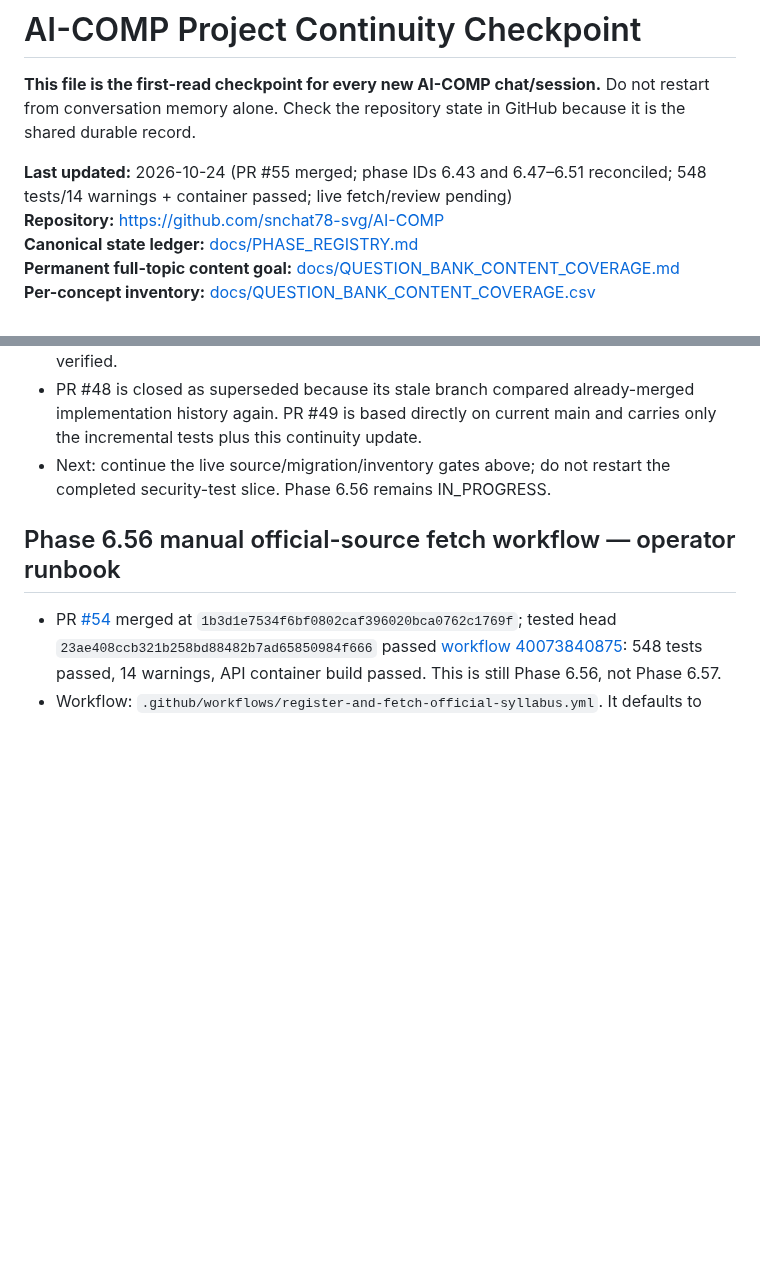
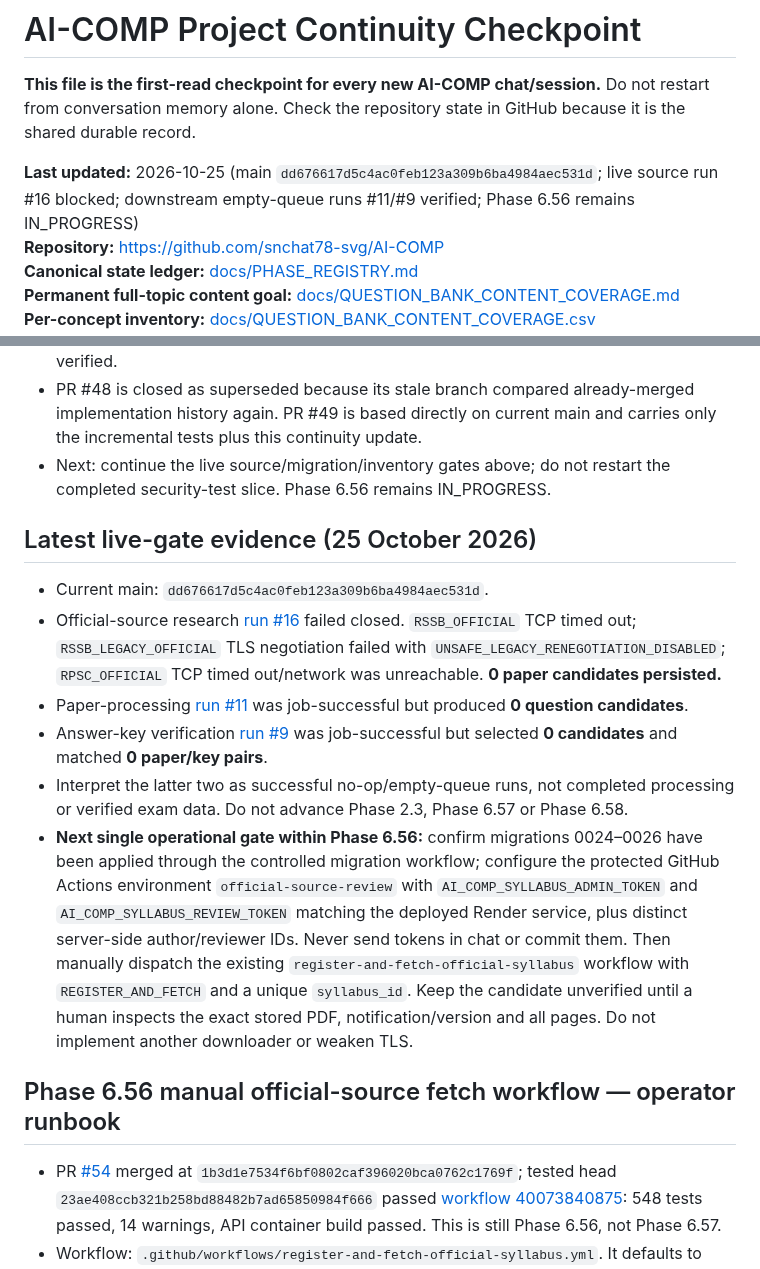
Before and after one commit to snchat78-svg/AI-COMP, a Markdown page: docs/PROJECT_CONTINUITY_CHECKPOINT.md, 2 parts joined by grey strips. Rendered like a GitHub page; blank space fills up the shorter version.

Commit message:
docs: record current Phase 6.56 live gate evidence

```diff
--- a/docs/PROJECT_CONTINUITY_CHECKPOINT.md
+++ b/docs/PROJECT_CONTINUITY_CHECKPOINT.md
@@ -2,7 +2,7 @@
 
 **This file is the first-read checkpoint for every new AI-COMP chat/session.** Do not restart from conversation memory alone. Check the repository state in GitHub because it is the shared durable record.
 
-**Last updated:** 2026-10-24 (PR #55 merged; phase IDs 6.43 and 6.47–6.51 reconciled; 548 tests/14 warnings + container passed; live fetch/review pending)
+**Last updated:** 2026-10-25 (main `dd676617d5c4ac0feb123a309b6ba4984aec531d`; live source run #16 blocked; downstream empty-queue runs #11/#9 verified; Phase 6.56 remains IN_PROGRESS)
 **Repository:** https://github.com/snchat78-svg/AI-COMP
 **Canonical state ledger:** [docs/PHASE_REGISTRY.md](PHASE_REGISTRY.md)
 **Permanent full-topic content goal:** [docs/QUESTION_BANK_CONTENT_COVERAGE.md](QUESTION_BANK_CONTENT_COVERAGE.md)
@@ -117,6 +117,15 @@ Do not include credentials in Git or chat. Content authoring uses server-side AI
 - PR #48 is closed as superseded because its stale branch compared already-merged implementation history again. PR #49 is based directly on current main and carries only the incremental tests plus this continuity update.
 - Next: continue the live source/migration/inventory gates above; do not restart the completed security-test slice. Phase 6.56 remains IN_PROGRESS.
 
+## Latest live-gate evidence (25 October 2026)
+
+- Current main: `dd676617d5c4ac0feb123a309b6ba4984aec531d`.
+- Official-source research [run #16](https://github.com/snchat78-svg/AI-COMP/actions/runs/40167821936) failed closed. `RSSB_OFFICIAL` TCP timed out; `RSSB_LEGACY_OFFICIAL` TLS negotiation failed with `UNSAFE_LEGACY_RENEGOTIATION_DISABLED`; `RPSC_OFFICIAL` TCP timed out/network was unreachable. **0 paper candidates persisted.**
+- Paper-processing [run #11](https://github.com/snchat78-svg/AI-COMP/actions/runs/40173279948) was job-successful but produced **0 question candidates**.
+- Answer-key verification [run #9](https://github.com/snchat78-svg/AI-COMP/actions/runs/40176782796) was job-successful but selected **0 candidates** and matched **0 paper/key pairs**.
+- Interpret the latter two as successful no-op/empty-queue runs, not completed processing or verified exam data. Do not advance Phase 2.3, Phase 6.57 or Phase 6.58.
+- **Next single operational gate within Phase 6.56:** confirm migrations 0024–0026 have been applied through the controlled migration workflow; configure the protected GitHub Actions environment `official-source-review` with `AI_COMP_SYLLABUS_ADMIN_TOKEN` and `AI_COMP_SYLLABUS_REVIEW_TOKEN` matching the deployed Render service, plus distinct server-side author/reviewer IDs. Never send tokens in chat or commit them. Then manually dispatch the existing `register-and-fetch-official-syllabus` workflow with `REGISTER_AND_FETCH` and a unique `syllabus_id`. Keep the candidate unverified until a human inspects the exact stored PDF, notification/version and all pages. Do not implement another downloader or weaken TLS.
+
 ## Phase 6.56 manual official-source fetch workflow — operator runbook
 
 - PR [#54](https://github.com/snchat78-svg/AI-COMP/pull/54) merged at `1b3d1e7534f6bf0802caf396020bca0762c1769f`; tested head `23ae408ccb321b258bd88482b7ad65850984f666` passed [workflow 40073840875](https://github.com/snchat78-svg/AI-COMP/actions/runs/40073840875): 548 tests passed, 14 warnings, API container build passed. This is still Phase 6.56, not Phase 6.57.
```
